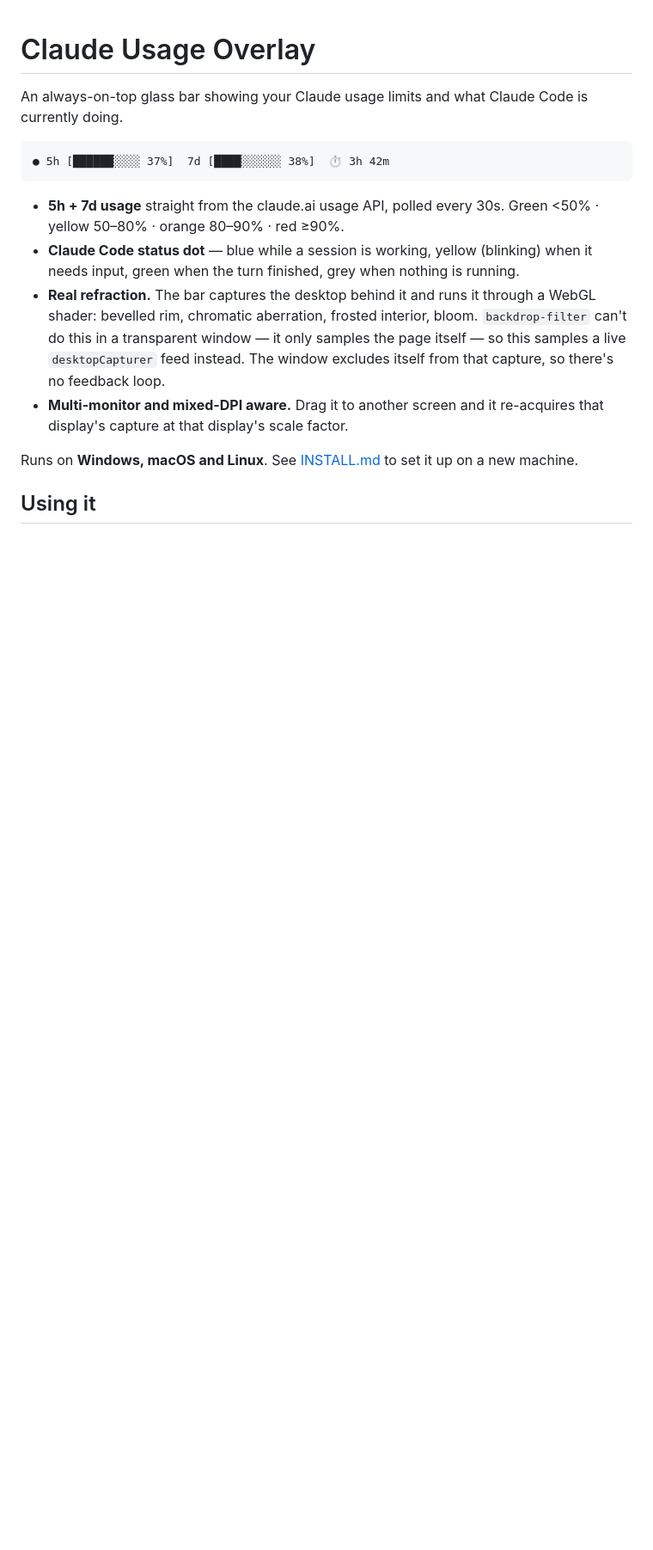
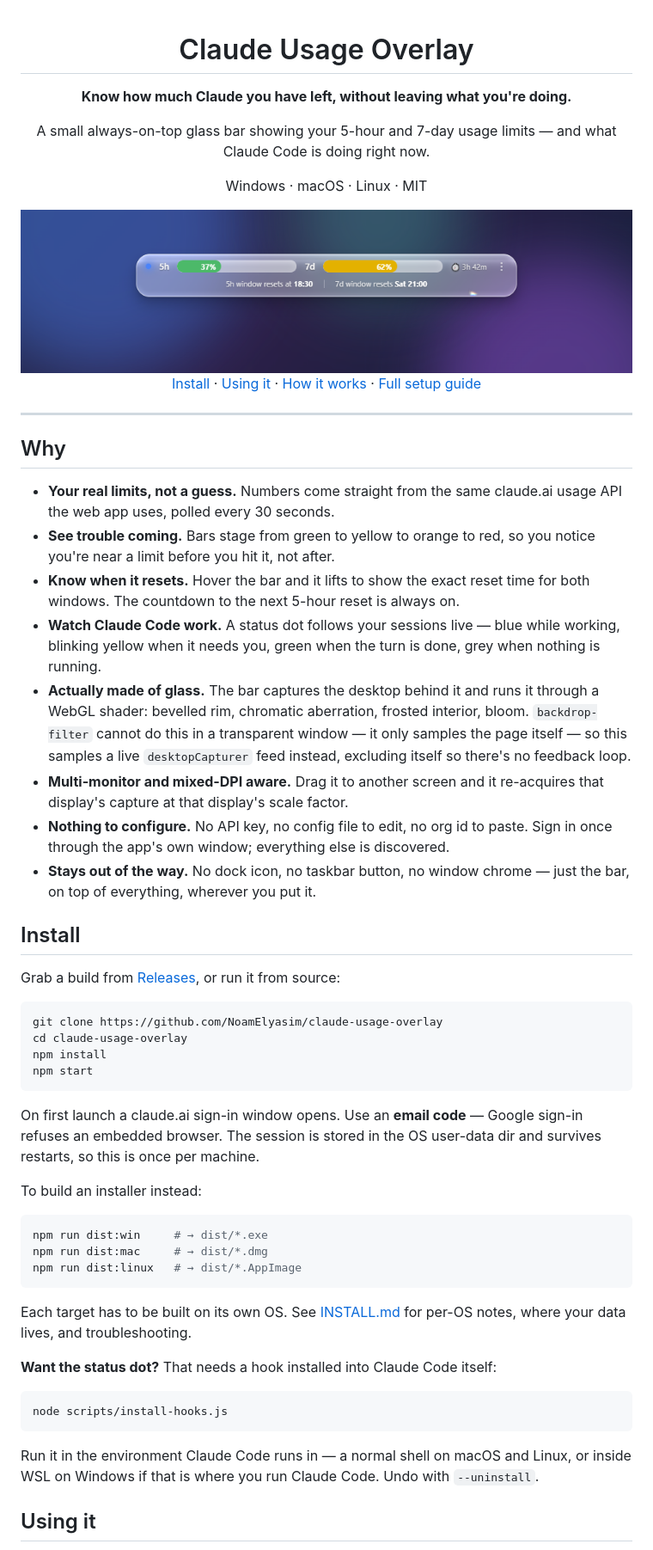
Before and after one commit to NoamElyasim/Claude-usage-limits-bar, a Markdown page: README.md, the part around one of its changes. Shown at 86% size. Rendered like a GitHub page; pictures changed too: docs/overlay.png (added); blank space fills up the shorter version.

````diff
--- a/README.md
+++ b/README.md
@@ -1,26 +3,79 @@
 # Claude Usage Overlay
 
-An always-on-top glass bar showing your Claude usage limits and what Claude Code
-is currently doing.
+**Know how much Claude you have left, without leaving what you're doing.**
 
-```
-● 5h [██████░░░░ 37%]  7d [████░░░░░░ 38%]  ⏱ 3h 42m
+A small always-on-top glass bar showing your 5-hour and 7-day usage limits —
+and what Claude Code is doing right now.
+
+Windows · macOS · Linux · MIT
+
+<img src="docs/overlay.png" alt="The overlay bar, hovered, showing 5h and 7d usage and the reset times" width="820">
+
+[Install](#install) · [Using it](#using-it) · [How it works](#how-it-works) · [Full setup guide](INSTALL.md)
+
+</div>
+
+---
+
+## Why
+
+- **Your real limits, not a guess.** Numbers come straight from the same
+  claude.ai usage API the web app uses, polled every 30 seconds.
+- **See trouble coming.** Bars stage from green to yellow to orange to red, so
+  you notice you're near a limit before you hit it, not after.
+- **Know when it resets.** Hover the bar and it lifts to show the exact reset
+  time for both windows. The countdown to the next 5-hour reset is always on.
+- **Watch Claude Code work.** A status dot follows your sessions live — blue
+  while working, blinking yellow when it needs you, green when the turn is
+  done, grey when nothing is running.
+- **Actually made of glass.** The bar captures the desktop behind it and runs
+  it through a WebGL shader: bevelled rim, chromatic aberration, frosted
+  interior, bloom. `backdrop-filter` cannot do this in a transparent window —
+  it only samples the page itself — so this samples a live `desktopCapturer`
+  feed instead, excluding itself so there's no feedback loop.
+- **Multi-monitor and mixed-DPI aware.** Drag it to another screen and it
+  re-acquires that display's capture at that display's scale factor.
+- **Nothing to configure.** No API key, no config file to edit, no org id to
+  paste. Sign in once through the app's own window; everything else is
+  discovered.
+- **Stays out of the way.** No dock icon, no taskbar button, no window chrome —
+  just the bar, on top of everything, wherever you put it.
+
+## Install
+
+Grab a build from [Releases](../../releases), or run it from source:
+
+```bash
+git clone https://github.com/NoamElyasim/claude-usage-overlay
+cd claude-usage-overlay
+npm install
+npm start
 ```
 
-- **5h + 7d usage** straight from the claude.ai usage API, polled every 30s.
-  Green &lt;50% · yellow 50–80% · orange 80–90% · red ≥90%.
-- **Claude Code status dot** — blue while a session is working, yellow (blinking)
-  when it needs input, green when the turn finished, grey when nothing is running.
-- **Real refraction.** The bar captures the desktop behind it and runs it through
-  a WebGL shader: bevelled rim, chromatic aberration, frosted interior, bloom.
-  `backdrop-filter` can't do this in a transparent window — it only samples the
-  page itself — so this samples a live `desktopCapturer` feed instead. The window
-  excludes itself from that capture, so there's no feedback loop.
-- **Multi-monitor and mixed-DPI aware.** Drag it to another screen and it
-  re-acquires that display's capture at that display's scale factor.
+On first launch a claude.ai sign-in window opens. Use an **email code** —
+Google sign-in refuses an embedded browser. The session is stored in the OS
+user-data dir and survives restarts, so this is once per machine.
 
-Runs on **Windows, macOS and Linux**. See [INSTALL.md](INSTALL.md) to set it up
-on a new machine.
+To build an installer instead:
+
+```bash
+npm run dist:win     # → dist/*.exe
+npm run dist:mac     # → dist/*.dmg
+npm run dist:linux   # → dist/*.AppImage
+```
+
+Each target has to be built on its own OS. See [INSTALL.md](INSTALL.md) for
+per-OS notes, where your data lives, and troubleshooting.
+
+**Want the status dot?** That needs a hook installed into Claude Code itself:
+
+```bash
+node scripts/install-hooks.js
+```
+
+Run it in the environment Claude Code runs in — a normal shell on macOS and
+Linux, or inside WSL on Windows if that is where you run Claude Code. Undo with
+`--uninstall`.
 
 ## Using it
 
````
Also changed, not shown: other parts of README.md (+57 -16 lines), 1 other file.
